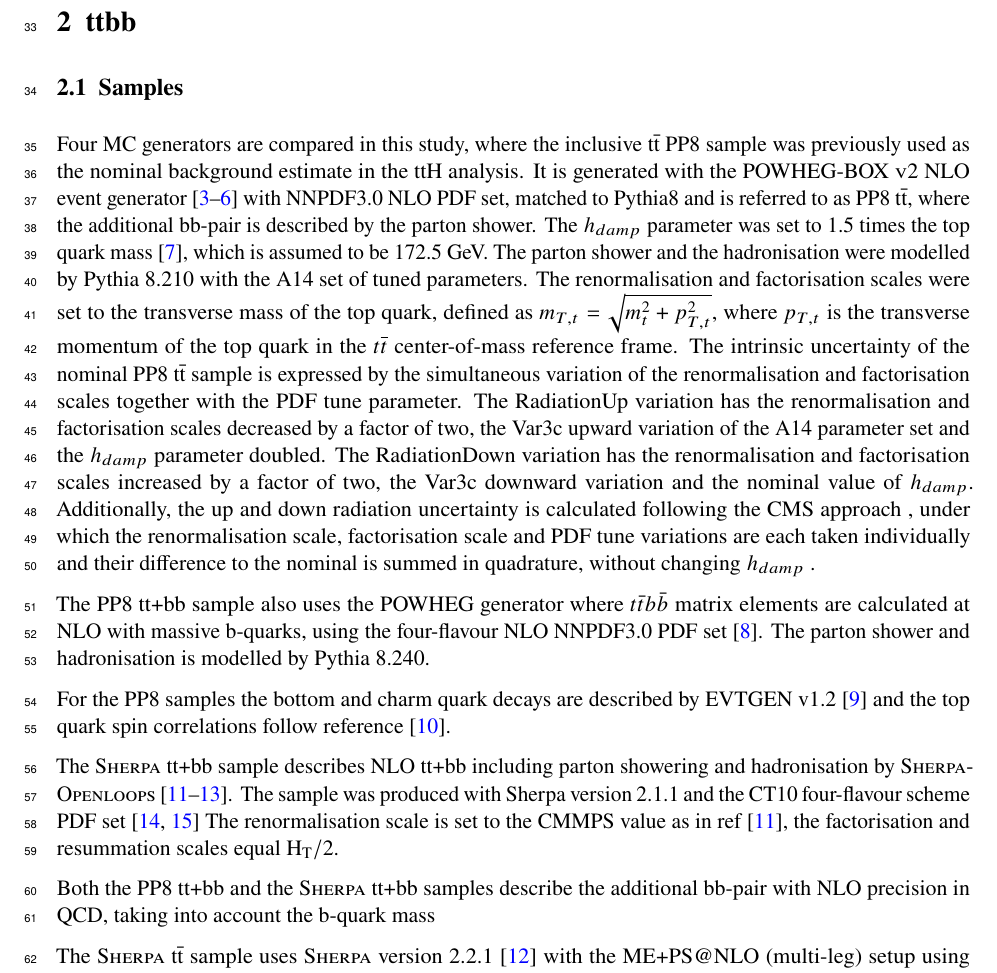
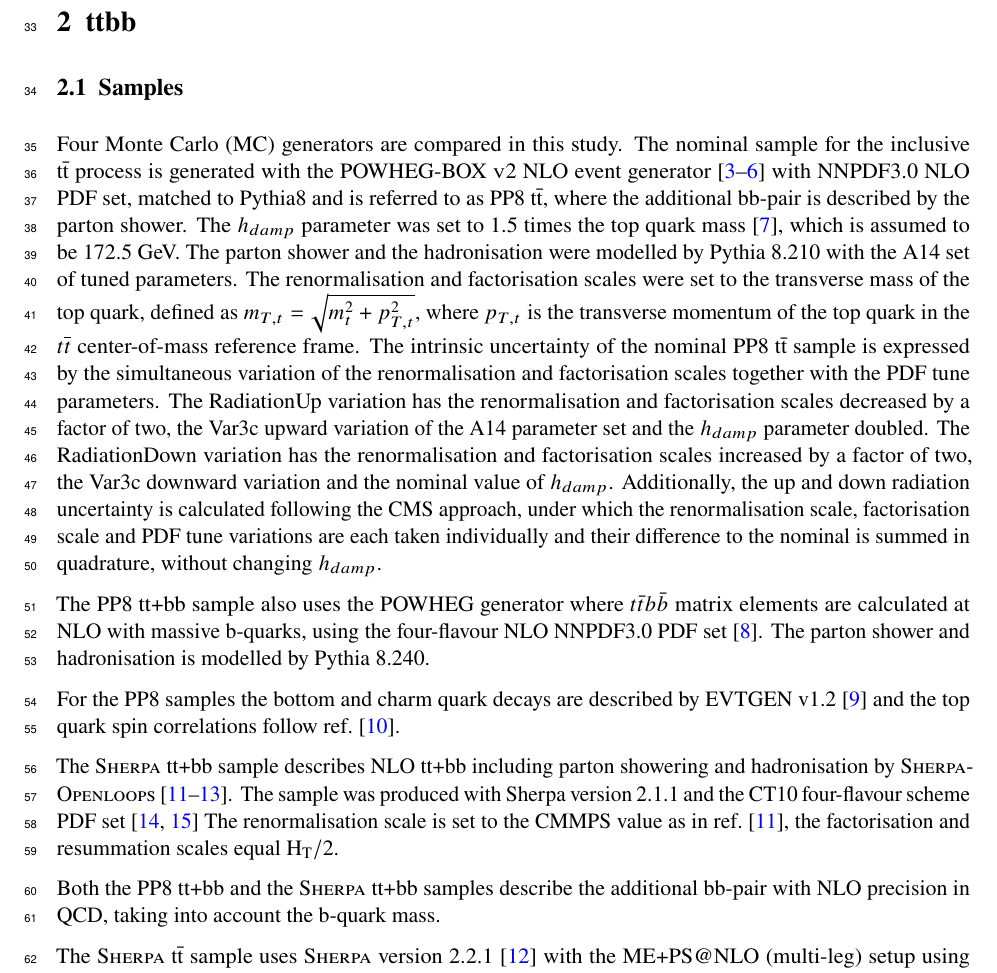
Before and after one commit to grevtsovkirill/tth_bkg_note, a LaTeX document (tthbkgpubnote.tex, which reads Tex/ttbb.tex): part of page 6 of 19, cut so that both start at the same text. Compiled offline with pdfLaTeX.

Commit message:
ttbb samples comments

```diff
--- a/Tex/ttbb.tex
+++ b/Tex/ttbb.tex
@@ -2,17 +2,18 @@
 \label{sec:ttbb}
 
 \subsection{Samples}
-Four MC generators are compared in this study, where the inclusive $\mathrm{t\bar{t}}$ PP8 sample was previously used as the nominal background estimate in the ttH analysis. It is generated with the \textsc{POWHEG-BOX v2} NLO event generator~\cite{Nason:2004rx,Frixione:2007vw,Alioli:2010xd,Campbell:2014kua} with NNPDF3.0 NLO PDF set, matched to Pythia8 and is referred to as PP8 $\mathrm{t\bar{t}}$, where the additional bb-pair is described by the parton shower. The $h_{damp}$ parameter was set to 1.5 times the top quark mass~\cite{ATL-PHYS-PUB-2016-020}, which is assumed to be 172.5 GeV. The parton shower and the hadronisation were modelled by Pythia 8.210 with the A14 set of tuned parameters. The renormalisation and factorisation scales were set to the transverse mass of the top quark, defined as $m_{T,t} = \sqrt{m^2_t + p^2_{T,t}}$, where $p_{T,t}$ is the transverse momentum of the top quark in the $t\overline{t}$ center-of-mass reference frame.
-The intrinsic uncertainty of the nominal PP8 $\mathrm{t\bar{t}}$ sample is expressed by the simultaneous variation of the renormalisation and factorisation scales together with the PDF tune parameter. The RadiationUp variation has the renormalisation and factorisation scales decreased by a factor of two, the Var3c upward variation of the A14 parameter set and the $h_{damp}$ parameter doubled. The RadiationDown variation has the renormalisation and factorisation scales increased by a factor of two, the Var3c downward variation and the nominal value of $h_{damp}$.
-Additionally, the up and down radiation uncertainty is calculated following the CMS approach , under which the renormalisation scale, factorisation scale and PDF tune variations are each taken individually and their difference to the nominal is summed in quadrature, without changing $h_{damp}$ .
+Four Monte Carlo (MC) generators are compared in this study. % , where the inclusive $\mathrm{t\bar{t}}$ PP8 sample was previously used as the nominal background estimate in the ttH analysis.
+The nominal sample for the inclusive $\mathrm{t\bar{t}}$ process is generated with the \textsc{POWHEG-BOX v2} NLO event generator~\cite{Nason:2004rx,Frixione:2007vw,Alioli:2010xd,Campbell:2014kua} with NNPDF3.0 NLO PDF set, matched to Pythia8 and is referred to as PP8 $\mathrm{t\bar{t}}$, where the additional bb-pair is described by the parton shower. The $h_{damp}$ parameter was set to 1.5 times the top quark mass~\cite{ATL-PHYS-PUB-2016-020}, which is assumed to be 172.5 GeV. The parton shower and the hadronisation were modelled by Pythia 8.210 with the A14 set of tuned parameters. The renormalisation and factorisation scales were set to the transverse mass of the top quark, defined as $m_{T,t} = \sqrt{m^2_t + p^2_{T,t}}$, where $p_{T,t}$ is the transverse momentum of the top quark in the $t\overline{t}$ center-of-mass reference frame.
+The intrinsic uncertainty of the nominal PP8 $\mathrm{t\bar{t}}$ sample is expressed by the simultaneous variation of the renormalisation and factorisation scales together with the PDF tune parameters. The RadiationUp variation has the renormalisation and factorisation scales decreased by a factor of two, the Var3c upward variation of the A14 parameter set and the $h_{damp}$ parameter doubled. The RadiationDown variation has the renormalisation and factorisation scales increased by a factor of two, the Var3c downward variation and the nominal value of $h_{damp}$.
+Additionally, the up and down radiation uncertainty is calculated following the CMS approach, under which the renormalisation scale, factorisation scale and PDF tune variations are each taken individually and their difference to the nominal is summed in quadrature, without changing $h_{damp}$.
 
 The PP8 tt+bb sample also uses the POWHEG generator where $t\bar{t}b\bar{b}$ matrix elements are calculated at NLO with massive b-quarks, using the four-flavour NLO NNPDF3.0 PDF set~\cite{Jezo:2018yaf}. The parton shower and hadronisation is modelled by Pythia 8.240.
 
-For the PP8 samples the bottom and charm quark decays are described by EVTGEN v1.2~\cite{LANGE2001152} and the top quark spin correlations follow reference~\cite{Frixione:2007zp}.
+For the PP8 samples the bottom and charm quark decays are described by EVTGEN v1.2~\cite{LANGE2001152} and the top quark spin correlations follow ref.~\cite{Frixione:2007zp}.
 
-The \textsc{Sherpa} tt+bb sample describes NLO tt+bb including parton showering and hadronisation by \textsc{Sherpa}-\textsc{Openloops}~\cite{Cascioli:2013era,Gleisberg:2008ta,Cascioli:2011va}. The sample was produced with Sherpa version 2.1.1 and the CT10 four-flavour scheme PDF set~\cite{Guzzi:2011sv,Gao:2013xoa} The renormalisation scale is set to the CMMPS value as in ref~\cite{Cascioli:2013era}, the factorisation and resummation scales equal $\mathrm{H_T/2}$.
+The \textsc{Sherpa} tt+bb sample describes NLO tt+bb including parton showering and hadronisation by \textsc{Sherpa}-\textsc{Openloops}~\cite{Cascioli:2013era,Gleisberg:2008ta,Cascioli:2011va}. The sample was produced with Sherpa version 2.1.1 and the CT10 four-flavour scheme PDF set~\cite{Guzzi:2011sv,Gao:2013xoa} The renormalisation scale is set to the CMMPS value as in ref.~\cite{Cascioli:2013era}, the factorisation and resummation scales equal $\mathrm{H_T/2}$.
 
-Both the PP8 tt+bb and the \textsc{Sherpa} tt+bb samples describe the additional bb-pair with NLO precision in QCD, taking into account the b-quark mass
+Both the PP8 tt+bb and the \textsc{Sherpa} tt+bb samples describe the additional bb-pair with NLO precision in QCD, taking into account the b-quark mass.
 
 The \textsc{Sherpa} $\mathrm{t\bar{t}}$ sample uses \textsc{Sherpa} version 2.2.1~\cite{Gleisberg:2008ta} with the ME+PS@NLO (multi-leg) setup using the MEPS@NLO prescription~\cite{Hoeche:2012yf}, interfaced with \textsc{Openloops}. It provides NLO accuracy for up to one additional parton and LO accuracy for up to four additional partons. The NNPDF3.0 NNLO PDF set is used with a five-flavour scheme and both renormalisation and factorisation scales are set to $\sqrt{0.5\times(m_{T,t}^2+m_{T,\bar{t}}^2)}$.
 A summary of all samples used is given in Table~\ref{tab:ttbbsamples}. All samples are filtered to contain only semi-leptonic $\mathrm{t\bar{t}}$ decays.
```
Also changed, not shown: comments/comment_KK0910.txt (+8 -0 lines).
